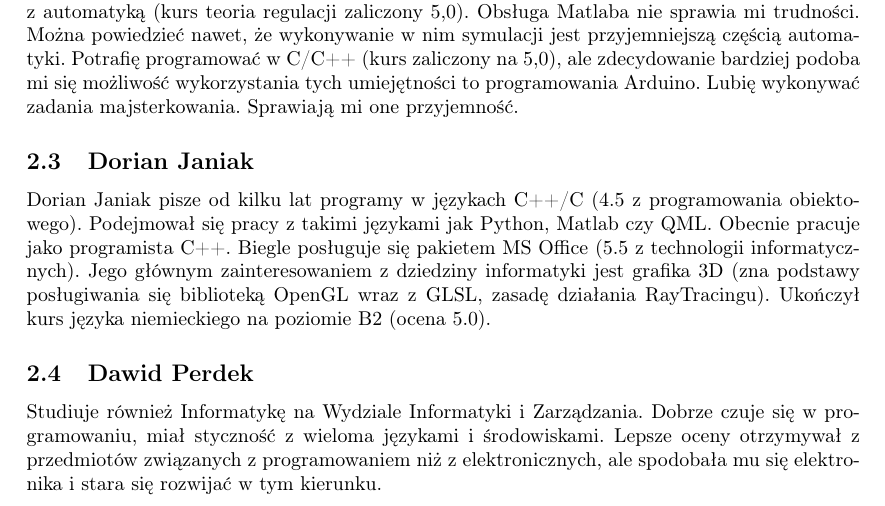
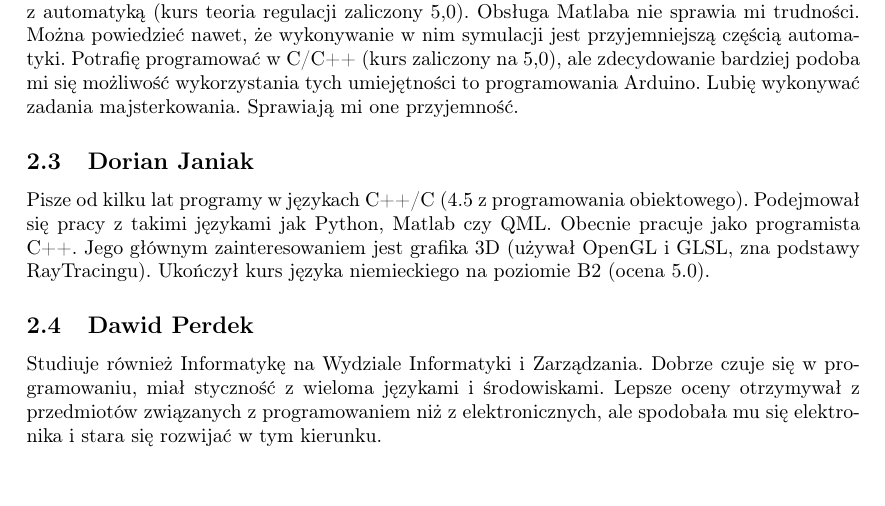
Before and after one commit to abalawender/jaguar, a LaTeX problem sheet (example.tex, which reads djaniak.tex): part of page 3 of 4, cut so that both start at the same text, the shorter picture padded with empty space. Compiled offline with pdfLaTeX.

Commit message:
Zmiany w opisie mojego ego :P

```diff
--- a/djaniak.tex
+++ b/djaniak.tex
@@ -1,6 +1,6 @@
 \subsection{Dorian Janiak}
-Dorian Janiak pisze od kilku lat programy w językach C++/C (4.5 z programowania obiektowego).
+Pisze od kilku lat programy w językach C++/C (4.5 z programowania obiektowego).
 Podejmował się pracy z takimi językami jak Python, Matlab czy QML.
-Obecnie pracuje jako programista C++. Biegle posługuje się pakietem MS Office (5.5 z technologii informatycznych).
-Jego głównym zainteresowaniem z dziedziny informatyki jest grafika 3D (zna podstawy posługiwania się biblioteką OpenGL wraz z GLSL, zasadę działania RayTracingu).
+Obecnie pracuje jako programista C++.
+Jego głównym zainteresowaniem jest grafika 3D (używał OpenGL i GLSL, zna podstawy RayTracingu).
 Ukończył kurs języka niemieckiego na poziomie B2 (ocena 5.0).
```
